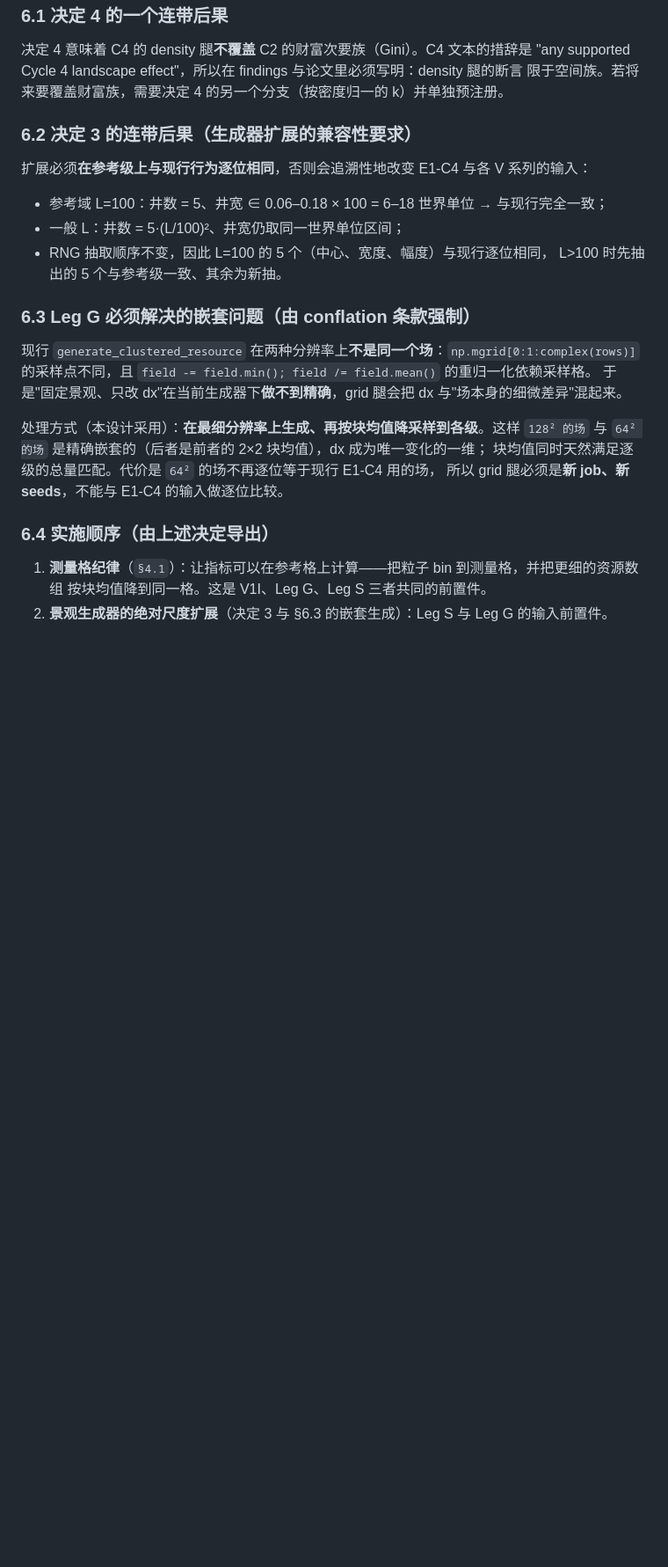
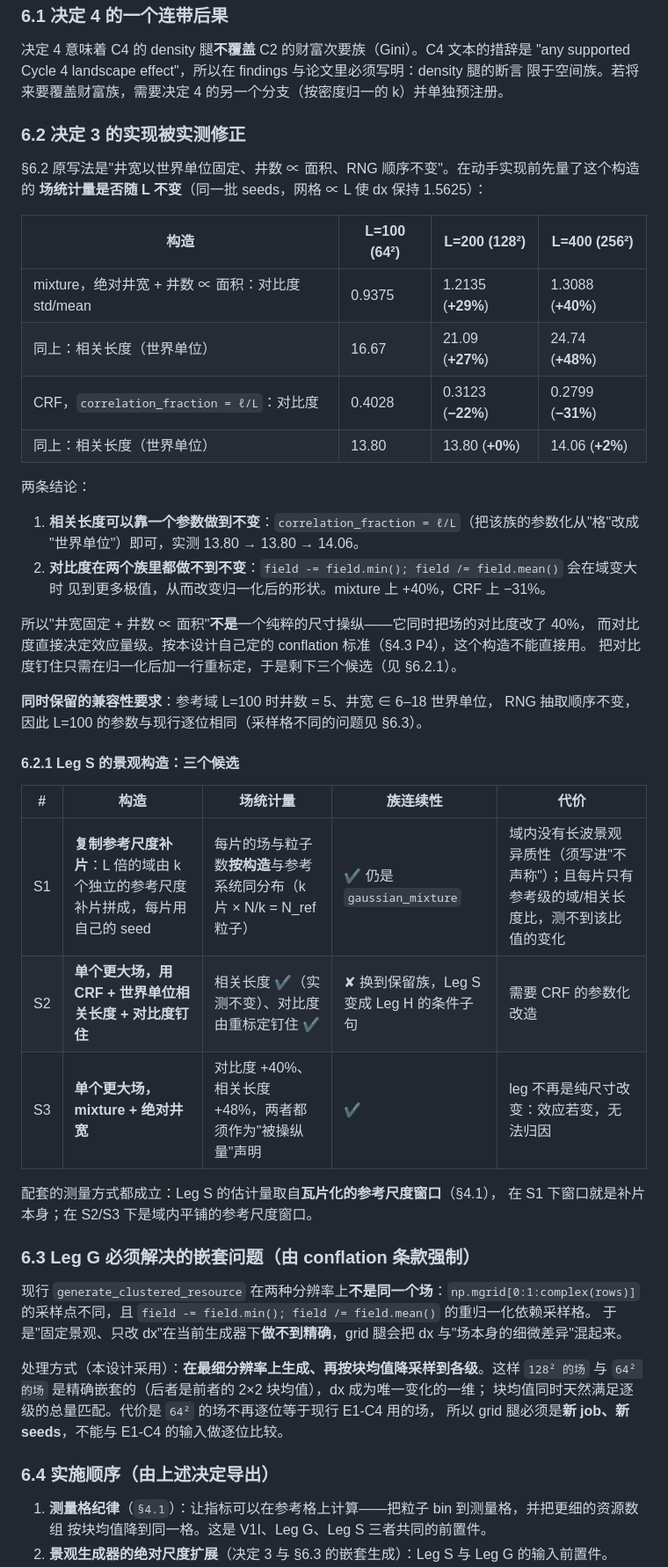
Before and after one commit to ONE-ZERO-01/ar-politeia, a Markdown page: research/e3-cycle4-design.md, the part around the change. Shown at 88% size. GitHub-like rendering; blank space fills up the shorter version.

Commit message:
E3-C4: the size leg's landscape recipe was wrong, and measuring it says why
The design prescribed "well widths fixed in world units, well count proportional
to area" as the finite-size-scaling construction.  Measuring the resulting field
before implementing it:

  mixture, absolute widths    contrast 0.94 -> 1.21 -> 1.31 at L = 100/200/400
                              corr len 16.7 -> 21.1 -> 24.7 world units
  CRF, correlation_fraction=1/L       0.40 -> 0.31 -> 0.28
                                      13.8 -> 13.8 -> 14.1

So the correlation length is fixable by one parameter, and the contrast is not
fixable by parameterisation in either family, because subtracting the minimum and
dividing by the mean sees more extremes as the domain grows.  The prescribed
construction therefore varies the field's contrast by 40% while claiming to vary
only the size -- which the design's own conflation gate would reject.

Records the three candidate constructions for the size leg (replicated
reference-scale patches; a single larger field on the stationary family with the
contrast pinned; or accepting both drifts as declared manipulations) with what
each one costs.

Co-authored-by: Cursor <cursoragent@cursor.com>

```diff
--- a/research/e3-cycle4-design.md
+++ b/research/e3-cycle4-design.md
@@ -330,14 +330,42 @@ pilot 的 8 个、以及各校准 job）。生成规则照 E2-C4 的做法：在
 "any supported Cycle 4 landscape effect"，所以在 findings 与论文里必须写明：density 腿的断言
 限于空间族。若将来要覆盖财富族，需要决定 4 的另一个分支（按密度归一的 k）并单独预注册。
 
-### 6.2 决定 3 的连带后果（生成器扩展的兼容性要求）
+### 6.2 决定 3 的实现被实测修正
 
-扩展必须**在参考级上与现行行为逐位相同**，否则会追溯性地改变 E1-C4 与各 V 系列的输入：
+§6.2 原写法是"井宽以世界单位固定、井数 ∝ 面积、RNG 顺序不变"。在动手实现前先量了这个构造的
+**场统计量是否随 L 不变**（同一批 seeds，网格 ∝ L 使 dx 保持 1.5625）：
 
-- 参考域 L=100：井数 = 5、井宽 ∈ 0.06–0.18 × 100 = 6–18 世界单位 → 与现行完全一致；
-- 一般 L：井数 = 5·(L/100)²、井宽仍取同一世界单位区间；
-- RNG 抽取顺序不变，因此 L=100 的 5 个（中心、宽度、幅度）与现行逐位相同，
-  L>100 时先抽出的 5 个与参考级一致、其余为新抽。
+| 构造 | L=100 (64²) | L=200 (128²) | L=400 (256²) |
+|---|---|---|---|
+| mixture，绝对井宽 + 井数 ∝ 面积：对比度 std/mean | 0.9375 | 1.2135 (**+29%**) | 1.3088 (**+40%**) |
+| 同上：相关长度（世界单位） | 16.67 | 21.09 (**+27%**) | 24.74 (**+48%**) |
+| CRF，`correlation_fraction = ℓ/L`：对比度 | 0.4028 | 0.3123 (**−22%**) | 0.2799 (**−31%**) |
+| 同上：相关长度（世界单位） | 13.80 | 13.80 (**+0%**) | 14.06 (**+2%**) |
+
+两条结论：
+
+1. **相关长度可以靠一个参数做到不变**：`correlation_fraction = ℓ/L`（把该族的参数化从"格"改成
+   "世界单位"）即可，实测 13.80 → 13.80 → 14.06。
+2. **对比度在两个族里都做不到不变**：`field -= field.min(); field /= field.mean()` 会在域变大时
+   见到更多极值，从而改变归一化后的形状。mixture 上 +40%，CRF 上 −31%。
+
+所以"井宽固定 + 井数 ∝ 面积"**不是**一个纯粹的尺寸操纵——它同时把场的对比度改了 40%，
+而对比度直接决定效应量级。按本设计自己定的 conflation 标准（§4.3 P4），这个构造不能直接用。
+把对比度钉住只需在归一化后加一行重标定，于是剩下三个候选（见 §6.2.1）。
+
+**同时保留的兼容性要求**：参考域 L=100 时井数 = 5、井宽 ∈ 6–18 世界单位，
+RNG 抽取顺序不变，因此 L=100 的参数与现行逐位相同（采样格不同的问题见 §6.3）。
+
+#### 6.2.1 Leg S 的景观构造：三个候选
+
+| # | 构造 | 场统计量 | 族连续性 | 代价 |
+|---|------|---------|---------|------|
+| S1 | **复制参考尺度补片**：L 倍的域由 k 个独立的参考尺度补片拼成，每片用自己的 seed | 每片的场与粒子数**按构造**与参考系统同分布（k 片 × N/k = N_ref 粒子） | ✔ 仍是 `gaussian_mixture` | 域内没有长波景观异质性（须写进"不声称"）；且每片只有参考级的域/相关长度比，测不到该比值的变化 |
+| S2 | **单个更大场，用 CRF + 世界单位相关长度 + 对比度钉住** | 相关长度 ✔（实测不变）、对比度由重标定钉住 ✔ | ✘ 换到保留族，Leg S 变成 Leg H 的条件子句 | 需要 CRF 的参数化改造 |
+| S3 | **单个更大场，mixture + 绝对井宽** | 对比度 +40%、相关长度 +48%，两者都须作为"被操纵量"声明 | ✔ | leg 不再是纯尺寸改变：效应若变，无法归因 |
+
+配套的测量方式都成立：Leg S 的估计量取自**瓦片化的参考尺度窗口**（§4.1），
+在 S1 下窗口就是补片本身；在 S2/S3 下是域内平铺的参考尺度窗口。
 
 ### 6.3 Leg G 必须解决的嵌套问题（由 conflation 条款强制）
 
```
